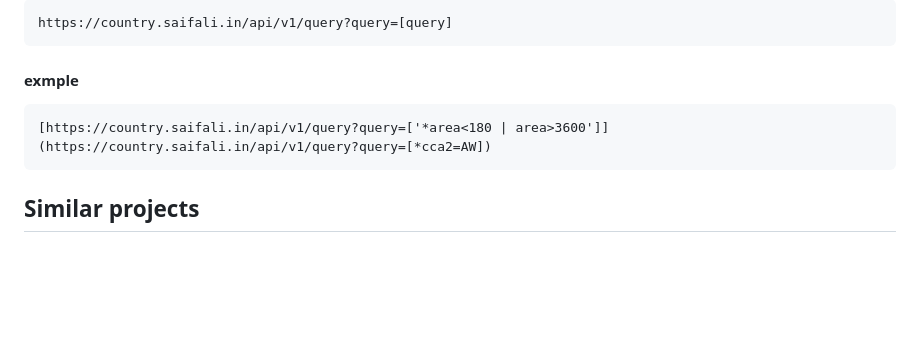
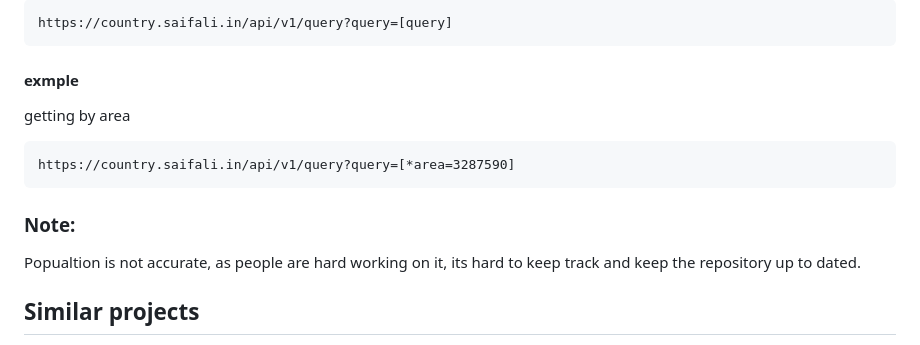
Before and after one commit to saifali40/restcountries, a Markdown page: README.MD, the part around the change. GitHub-like rendering; blank space fills up the shorter version.

````diff
--- a/README.MD
+++ b/README.MD
@@ -86,10 +86,13 @@ https://country.saifali.in/api/v1/query?query=[query]
 ```
 
 #### exmple
+getting by area
 ``` html
-[https://country.saifali.in/api/v1/query?query=['*area<180 | area>3600']](https://country.saifali.in/api/v1/query?query=[*cca2=AW])
+https://country.saifali.in/api/v1/query?query=[*area=3287590]
 ```
 
+### Note:
+Popualtion is not accurate, as people are hard working on it, its hard to keep track and keep the repository up to dated.
 
 
 ## Similar projects
````
